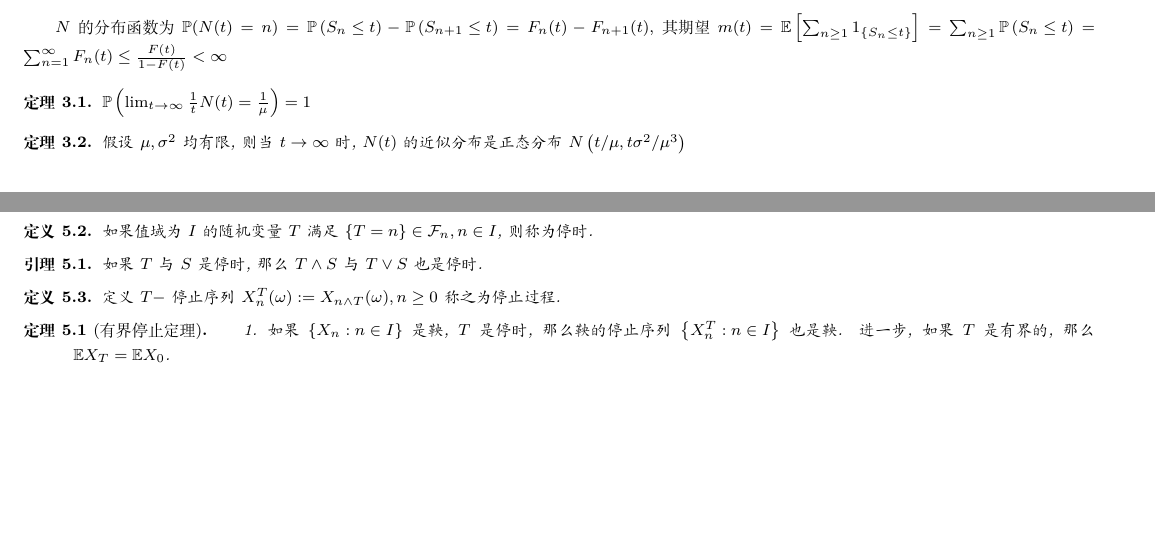
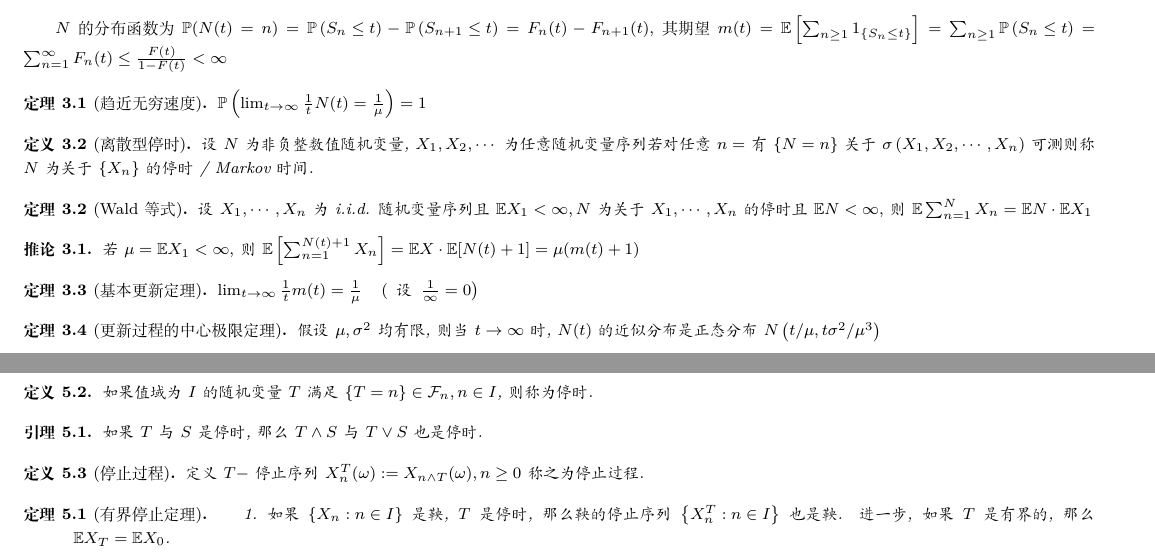
Before and after one commit to YerbaPage/2020_Autumn_Notes, a LaTeX document (Stochastic_Process.tex): two parts of pages 2 and 3 of 4 before the commit and two parts of pages 2 and 4 of 4 after it, joined at a grey line, cut so that both start at the same text, the shorter picture padded with empty space. Compiled offline with XeLaTeX.

Commit message:
Worked: SP 3

```diff
--- a/Stochastic_Process.tex
+++ b/Stochastic_Process.tex
@@ -113,11 +113,27 @@ $p(s):=\mathbb{P}(s$ 时刻到达者为第 1 类 $)$, $1-p(s):=\mathbb{P}(s$ 时
 
 \par $N$ 的分布函数为 $\mathbb{P}(N(t)=n)=\mathbb{P}\left(S_{n} \leq t\right)-\mathbb{P}\left(S_{n+1} \leq t\right)=F_{n}(t)-F_{n+1}(t)$, 其期望 $m(t)=\mathbb{E}\left[\sum_{n \geq 1} 1_{\left\{S_{n} \leq t\right\}}\right]=\sum_{n \geq 1} \mathbb{P}\left(S_{n} \leq t\right)=\sum_{n=1}^{\infty} F_{n}(t)\leq \frac{F(t)}{1-F(t)}<\infty$
 
-\begin{theorem}
+\begin{theorem}[趋近无穷速度]
     $\mathbb{P}\left(\lim _{t \rightarrow \infty} \frac{1}{t} N(t)=\frac{1}{\mu}\right)=1$
 \end{theorem}
 
-\begin{theorem}
+\begin{definition}[离散型停时]
+    设 $N$ 为非负整数值随机变量, $X_{1}, X_{2}, \cdots$ 为任意随机变量序列 若对任意 $n=$ 有 $\{N=n\}$ 关于 $\sigma\left(X_{1}, X_{2}, \cdots, X_{n}\right)$ 可测则称 $N$ 为关于 $\left\{X_{n}\right\}$ 的停时 / Markov 时间.
+\end{definition}
+
+\begin{theorem}[Wald 等式]
+    设 $X_{1}, \cdots, X_{n}$ 为 i.i.d. 随机变量序列且 $\mathbb{E} X_{1}<\infty, N$ 为关于 $X_{1}, \cdots, X_{n}$ 的停时且 $\mathbb{E} N<\infty,$ 则 $\mathbb{E} \sum_{n=1}^{N} X_{n}=\mathbb{E} N \cdot \mathbb{E} X_{1}$
+\end{theorem}
+
+\begin{corollary}
+    若 $\mu=\mathbb{E} X_{1}<\infty,$ 则 $\mathbb{E}\left[\sum_{n=1}^{N(t)+1} X_{n}\right]=\mathbb{E} X \cdot \mathbb{E}[N(t)+1]=\mu(m(t)+1)$
+\end{corollary}
+
+\begin{theorem}[基本更新定理]
+    $\lim _{t \rightarrow \infty} \frac{1}{t} m(t)=\frac{1}{\mu} \quad\left(\right.$ 设 $\left.\frac{1}{\infty}=0\right)$
+\end{theorem}
+
+\begin{theorem}[更新过程的中心极限定理]
     假设 $\mu, \sigma^{2}$ 均有限, 则当 $t \rightarrow \infty$ 时, $N(t)$ 的近似分布是正态分布 $ N\left(t / \mu, t \sigma^{2} / \mu^{3}\right) $
 \end{theorem}
 
@@ -248,7 +264,7 @@ $p(s):=\mathbb{P}(s$ 时刻到达者为第 1 类 $)$, $1-p(s):=\mathbb{P}(s$ 时
     如果 $T$ 与 $S$ 是停时, 那么 $T \wedge S$ 与 $T \vee S$ 也是停时.
 \end{lemma}
 
-\begin{definition}
+\begin{definition}[停止过程]
     定义 $T-$ 停止序列 $X_{n}^{T}(\omega):=X_{n \wedge T}(\omega), n \geq 0$ 称之为停止过程.
 \end{definition}
 
```
Also changed, not shown: Mathematical_Statistics.tex (+3 -2 lines), Stochastic_Process.tex (2 more changed lines).
